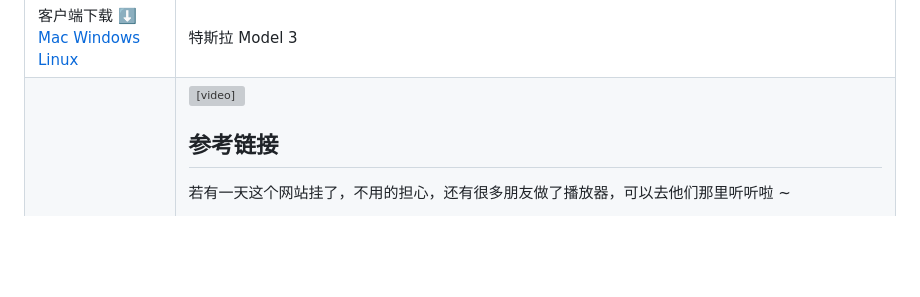
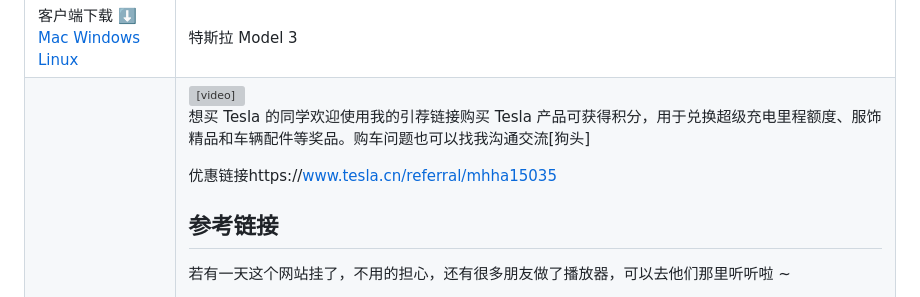
Before and after one commit to turkyden/lizhi, a Markdown page: README.md, the part around the change. Rendered like a GitHub page; blank space fills up the shorter version; grey boxes are pictures that could not be loaded.

```diff
--- a/README.md
+++ b/README.md
@@ -102,6 +102,10 @@ npm run start
     </tr>
 </table>
 
+想买 Tesla 的同学欢迎使用我的引荐链接购买 Tesla 产品可获得积分，用于兑换超级充电里程额度、服饰精品和车辆配件等奖品。购车问题也可以找我沟通交流[狗头]
+
+优惠链接https://www.tesla.cn/referral/mhha15035
+
 ## 参考链接
 
 若有一天这个网站挂了，不用的担心，还有很多朋友做了播放器，可以去他们那里听听啦 ~
```
